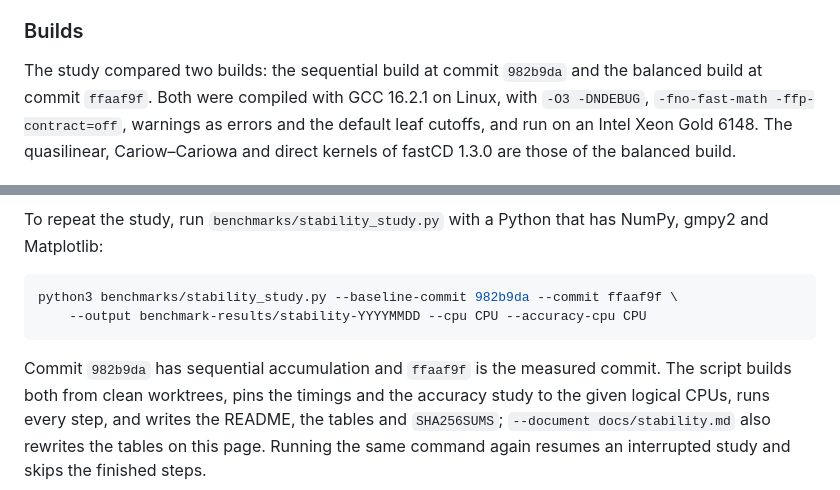
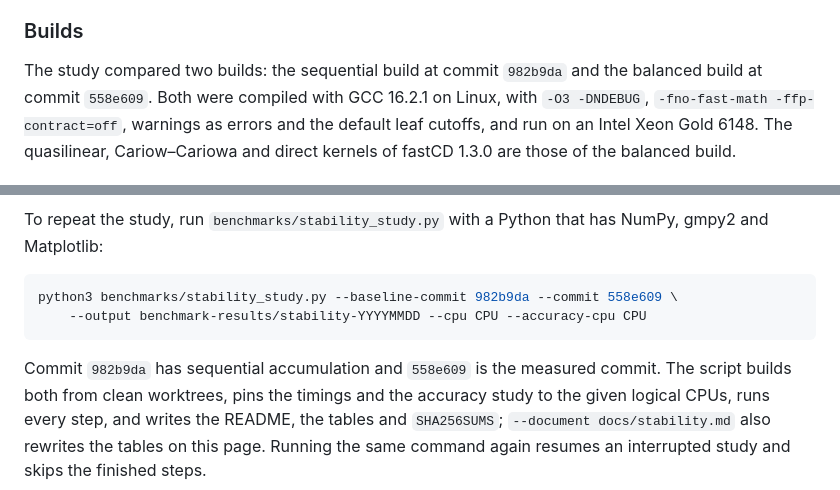
Before and after one commit to TANUKI-CD/fastCD, a Markdown page: docs/stability.md, 2 parts joined by grey strips. Drawn GitHub-style.

````diff
--- a/docs/stability.md
+++ b/docs/stability.md
@@ -157,7 +157,7 @@ their variety.
 ### Builds
 
 The study compared two builds: the sequential build at commit `982b9da` and
-the balanced build at commit `ffaaf9f`. Both were compiled with GCC 16.2.1
+the balanced build at commit `558e609`. Both were compiled with GCC 16.2.1
 on Linux, with `-O3 -DNDEBUG`, `-fno-fast-math -ffp-contract=off`, warnings
 as errors and the default leaf cutoffs, and run on an Intel Xeon Gold 6148.
 The quasilinear, Cariow–Cariowa and direct kernels of fastCD 1.3.0 are those
@@ -469,11 +469,11 @@ To repeat the study, run `benchmarks/stability_study.py` with a Python that
 has NumPy, gmpy2 and Matplotlib:
 
 ```sh
-python3 benchmarks/stability_study.py --baseline-commit 982b9da --commit ffaaf9f \
+python3 benchmarks/stability_study.py --baseline-commit 982b9da --commit 558e609 \
     --output benchmark-results/stability-YYYYMMDD --cpu CPU --accuracy-cpu CPU
 ```
 
-Commit `982b9da` has sequential accumulation and `ffaaf9f` is the measured
+Commit `982b9da` has sequential accumulation and `558e609` is the measured
 commit. The script builds both from clean worktrees, pins the timings and the
 accuracy study to the given logical CPUs, runs every step, and writes the
 README, the tables and `SHA256SUMS`; `--document docs/stability.md` also
````
Also changed, not shown: README.md (+1 -1 lines), docs/benchmark.md (+1 -1 lines).
